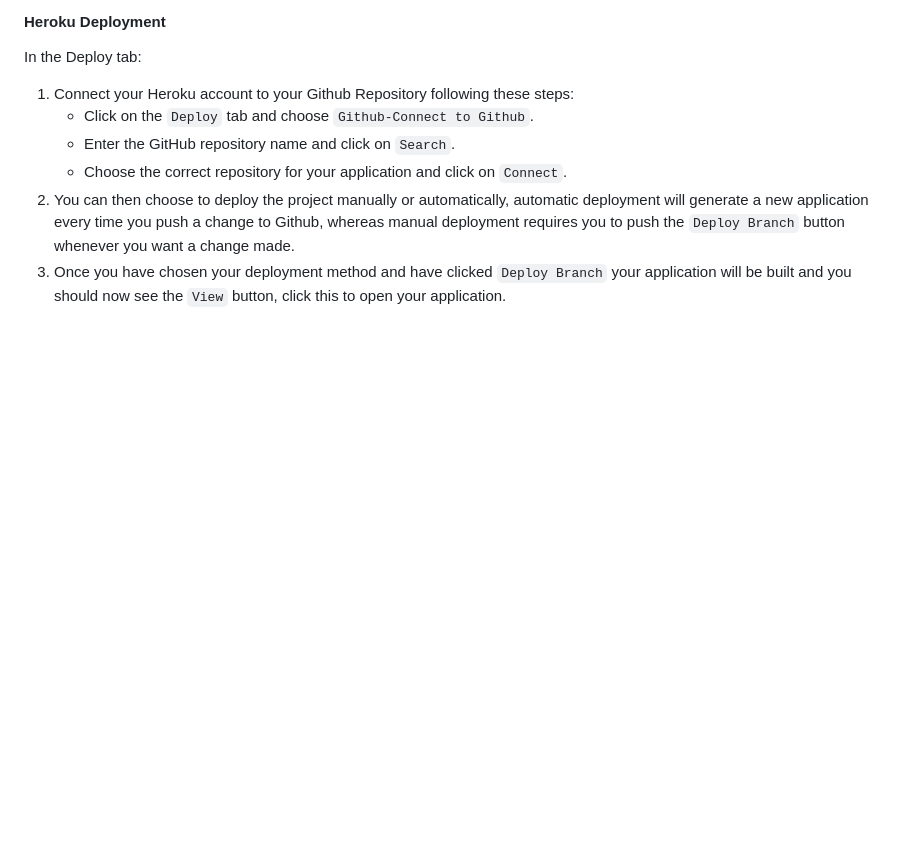
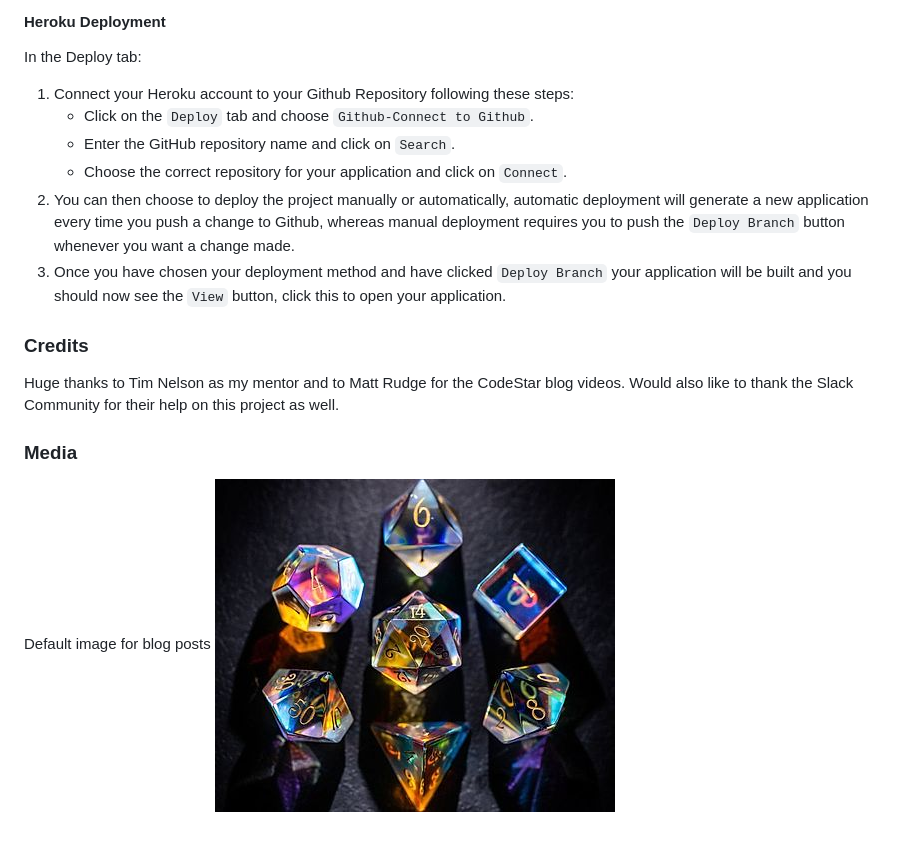
Before and after one commit to CHCheshire/Project-blog, a Markdown page: README.md, the part around the change printed below. GitHub-like rendering; pictures changed too: documentation/default.png (added); blank space fills up the shorter version.

```diff
--- a/README.md
+++ b/README.md
@@ -282,3 +291,12 @@ In the Deploy tab:
     - Choose the correct repository for your application and click on `Connect`.
 2. You can then choose to deploy the project manually or automatically, automatic deployment will generate a new application every time you push a change to Github, whereas manual deployment requires you to push the `Deploy Branch` button whenever you want a change made.
 3. Once you have chosen your deployment method and have clicked `Deploy Branch` your application will be built and you should now see the `View` button, click this to open your application.
+
+
+### Credits
+
+Huge thanks to Tim Nelson as my mentor and to Matt Rudge for the CodeStar blog videos. Would also like to thank the Slack Community for their help on this project as well.
+
+### Media
+
+Default image for blog posts ![Default-image](documentation/default.png)
```
Also changed, not shown: other parts of README.md (+10 -1 lines), documentation/admin-profile.png, documentation/comment.png, 5 other files.
